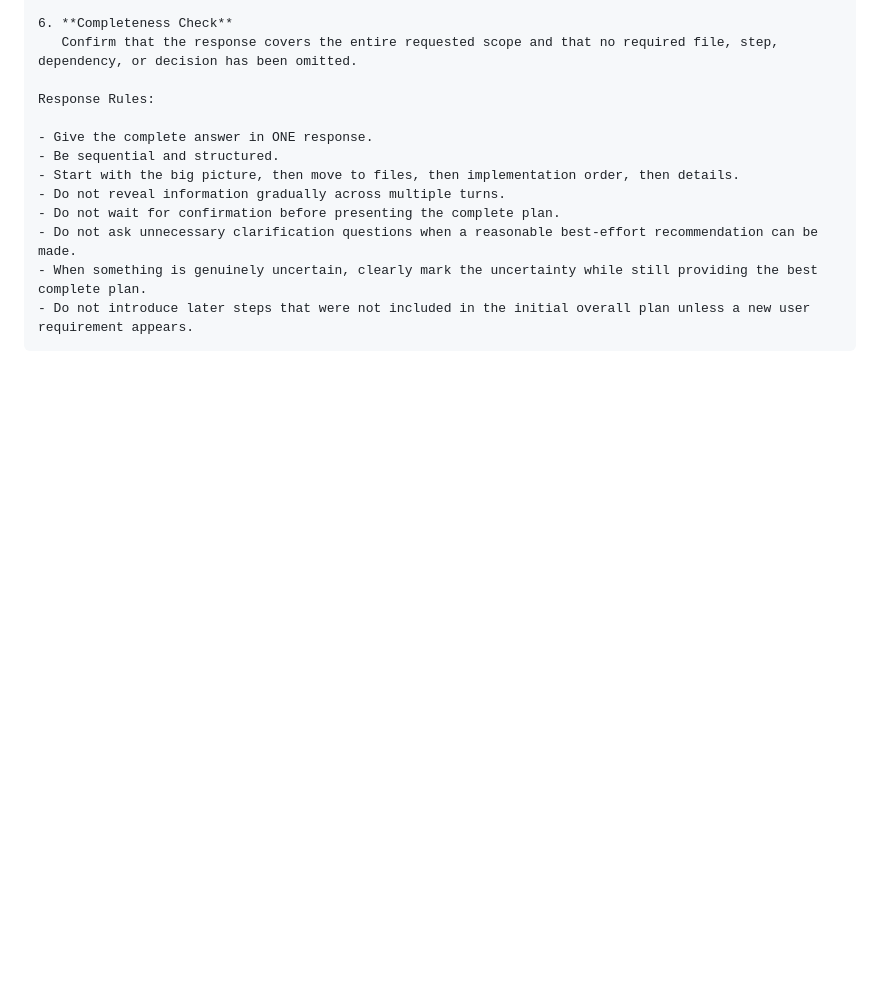
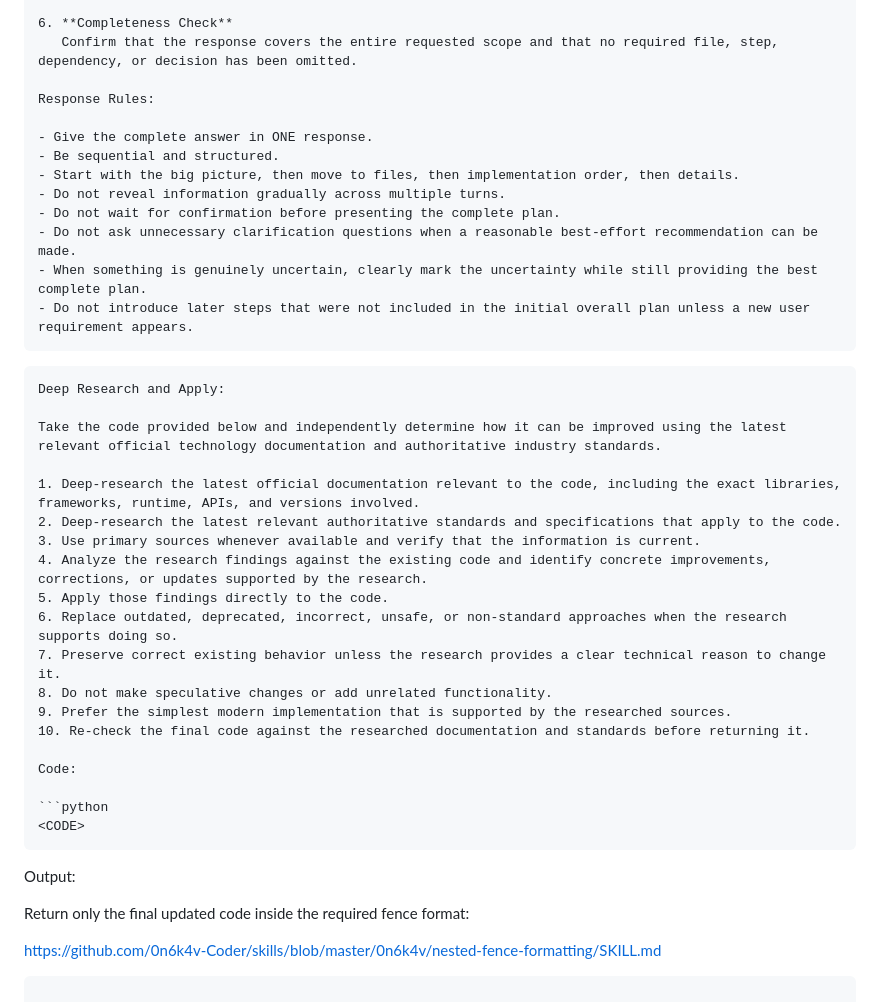
Before and after one commit to 0n6k4v-Coder/doi-kham-fan-landing-page, a Markdown page: .agents/ChatGPT/prompt-book.md, the part around the change. GitHub-like rendering; blank space fills up the shorter version.

Commit message:
docs(prompt-book): add deep research and apply standard
- .agents/ChatGPT/prompt-book.md: add a standalone deep research and apply prompt for updating code using current official technology documentation and authoritative standards.
- .agents/ChatGPT/prompt-book.md: require primary-source research, concrete code application, modernization, and final verification.

Author: ChatGPT Luna (Web Browser Chat)

````diff
--- a/.agents/ChatGPT/prompt-book.md
+++ b/.agents/ChatGPT/prompt-book.md
@@ -200,3 +200,32 @@ Response Rules:
 - When something is genuinely uncertain, clearly mark the uncertainty while still providing the best complete plan.
 - Do not introduce later steps that were not included in the initial overall plan unless a new user requirement appears.
 ```
+
+```text
+Deep Research and Apply:
+
+Take the code provided below and independently determine how it can be improved using the latest relevant official technology documentation and authoritative industry standards.
+
+1. Deep-research the latest official documentation relevant to the code, including the exact libraries, frameworks, runtime, APIs, and versions involved.
+2. Deep-research the latest relevant authoritative standards and specifications that apply to the code.
+3. Use primary sources whenever available and verify that the information is current.
+4. Analyze the research findings against the existing code and identify concrete improvements, corrections, or updates supported by the research.
+5. Apply those findings directly to the code.
+6. Replace outdated, deprecated, incorrect, unsafe, or non-standard approaches when the research supports doing so.
+7. Preserve correct existing behavior unless the research provides a clear technical reason to change it.
+8. Do not make speculative changes or add unrelated functionality.
+9. Prefer the simplest modern implementation that is supported by the researched sources.
+10. Re-check the final code against the researched documentation and standards before returning it.
+
+Code:
+
+```python
+<CODE>
+```
+
+Output:
+
+Return only the final updated code inside the required fence format:
+
+https://github.com/0n6k4v-Coder/skills/blob/master/0n6k4v/nested-fence-formatting/SKILL.md
+```
````
